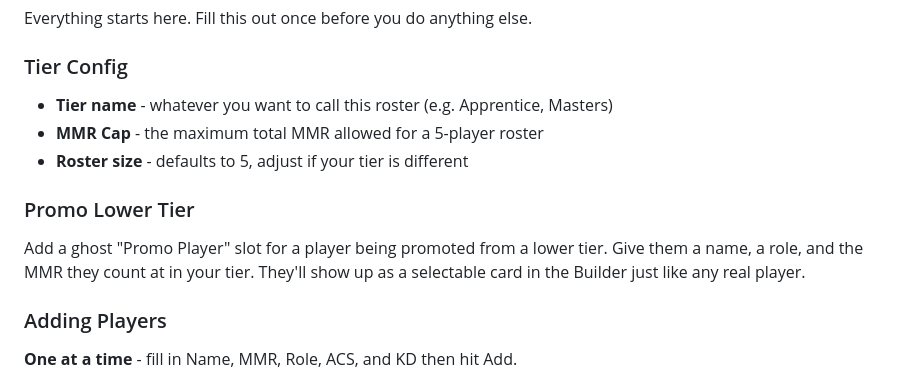
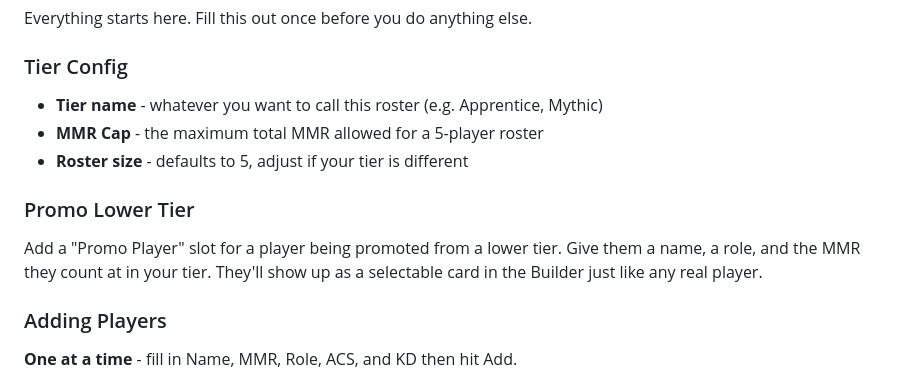
Before and after one commit to drome05/roster-builder, a Markdown page: README.md, the part around the change. Drawn GitHub-style.

Commit message:
Update tier name example in README

```diff
--- a/README.md
+++ b/README.md
@@ -15,12 +15,12 @@ A browser-based roster building tool for Valorant Draft Circuit (and similar lea
 Everything starts here. Fill this out once before you do anything else.
 
 ### Tier Config
-- **Tier name** - whatever you want to call this roster (e.g. Apprentice, Masters)
+- **Tier name** - whatever you want to call this roster (e.g. Apprentice, Mythic)
 - **MMR Cap** - the maximum total MMR allowed for a 5-player roster
 - **Roster size** - defaults to 5, adjust if your tier is different
 
 ### Promo Lower Tier
-Add a ghost "Promo Player" slot for a player being promoted from a lower tier. Give them a name, a role, and the MMR they count at in your tier. They'll show up as a selectable card in the Builder just like any real player.
+Add a "Promo Player" slot for a player being promoted from a lower tier. Give them a name, a role, and the MMR they count at in your tier. They'll show up as a selectable card in the Builder just like any real player.
 
 ### Adding Players
 
```
